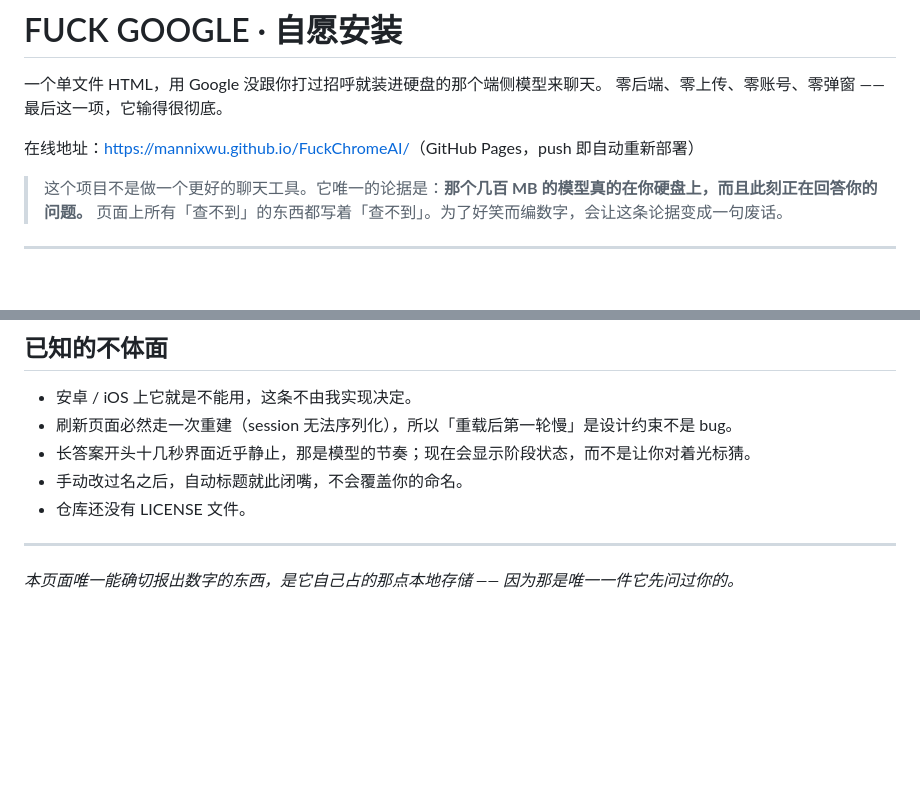
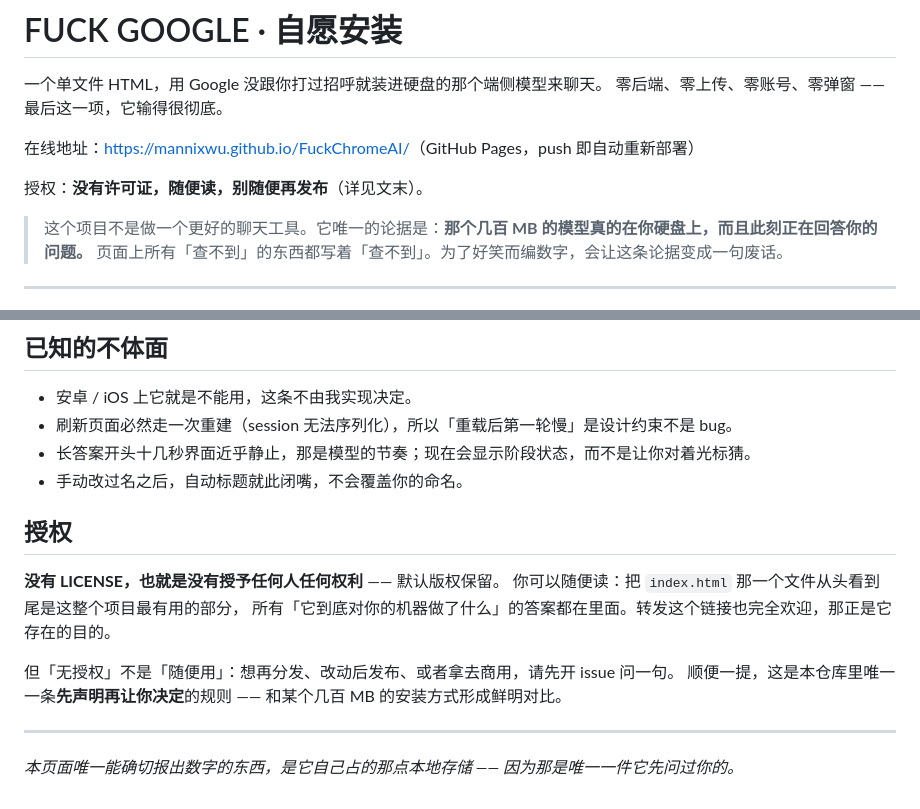
Before and after one commit to MannixWu/FuckChromeAI, a Markdown page: README.md, 2 parts joined by grey strips. Drawn GitHub-style; blank space fills up the shorter version.

Commit message:
README 明确授权：不放 LICENSE，随便读，别随便再发布
默认版权保留，把「可以阅读」和「可以再分发」这两件事分清楚写出来：
阅读和转发正是这个项目想要的传播方式，再分发则需要先问一句。
这条规则本身是仓库里唯一一件先声明再让用户决定的事。

```diff
--- a/README.md
+++ b/README.md
@@ -4,6 +4,8 @@
 零后端、零上传、零账号、零弹窗 —— 最后这一项，它输得很彻底。
 
 在线地址：<https://mannixwu.github.io/FuckChromeAI/>（GitHub Pages，push 即自动重新部署）
+
+授权：**没有许可证，随便读，别随便再发布**（详见文末）。
 
 > 这个项目不是做一个更好的聊天工具。它唯一的论据是：**那个几百 MB 的模型真的在你硬盘上，而且此刻正在回答你的问题。**
 > 页面上所有「查不到」的东西都写着「查不到」。为了好笑而编数字，会让这条论据变成一句废话。
@@ -92,7 +94,15 @@ node serve.js            # → http://127.0.0.1:5321/index.html
 - 刷新页面必然走一次重建（session 无法序列化），所以「重载后第一轮慢」是设计约束不是 bug。
 - 长答案开头十几秒界面近乎静止，那是模型的节奏；现在会显示阶段状态，而不是让你对着光标猜。
 - 手动改过名之后，自动标题就此闭嘴，不会覆盖你的命名。
-- 仓库还没有 LICENSE 文件。
+
+## 授权
+
+**没有 LICENSE，也就是没有授予任何人任何权利** —— 默认版权保留。
+你可以随便读：把 `index.html` 那一个文件从头看到尾是这整个项目最有用的部分，
+所有「它到底对你的机器做了什么」的答案都在里面。转发这个链接也完全欢迎，那正是它存在的目的。
+
+但「无授权」不是「随便用」：想再分发、改动后发布、或者拿去商用，请先开 issue 问一句。
+顺便一提，这是本仓库里唯一一条**先声明再让你决定**的规则 —— 和某个几百 MB 的安装方式形成鲜明对比。
 
 ---
 
```
